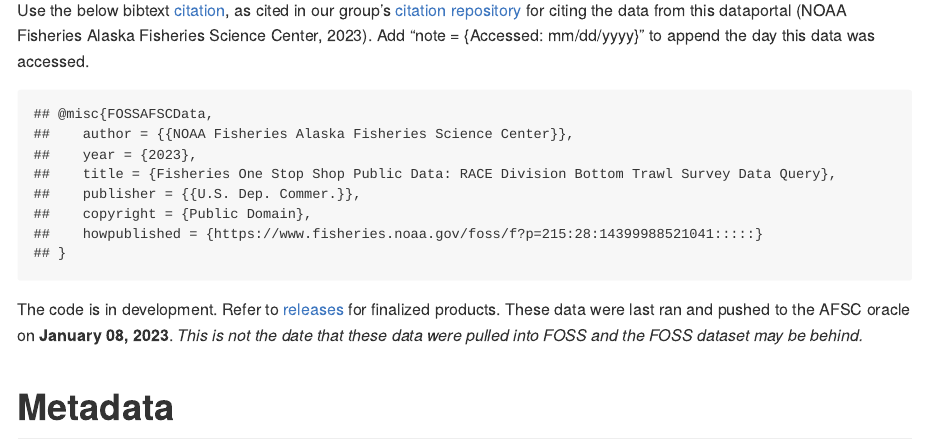
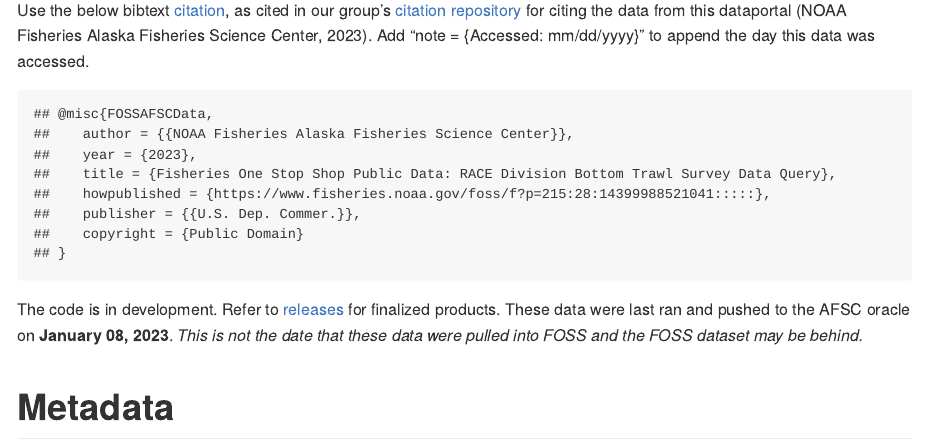
Before and after one commit to afsc-gap-products/gap_public_data, an R Markdown document (README.rmd): the page in a window 1100 px wide, from 1260 px down. The pictures show the output file README.md that the author committed with the source, drawn offline in the style of GitHub; badge pictures from the web are left out.

Commit message:
updated README

````diff
--- a/README.rmd
+++ b/README.rmd
@@ -70,7 +70,7 @@
 ```{r, echo = FALSE}
 cat(readLines(con = "CITATION.bib"), sep = "\n")
 
-# > NOAA Fisheries Alaska Fisheries Science Center. RACE Division Bottom Trawl Survey Data Query, Available at: www.fisheries.noaa.gov/foss, Accessed mm/dd/yyyy
+# NOAA Fisheries Alaska Fisheries Science Center. RACE Division Bottom Trawl Survey Data Query, Available at: www.fisheries.noaa.gov/foss, Accessed mm/dd/yyyy
 ```
 
 The code is in development. Refer to [releases](`r paste0(link_repo, "/releases")`) for finalized products. These data were last ran and pushed to the AFSC oracle on **`r format(x = as.Date(strsplit(x = dir_out, split = "/", fixed = TRUE)[[1]][5]), "%B %d, %Y")`**. *This is not the date that these data were pulled into FOSS and the FOSS dataset may be behind.*
````
Also changed, not shown: README.md.
